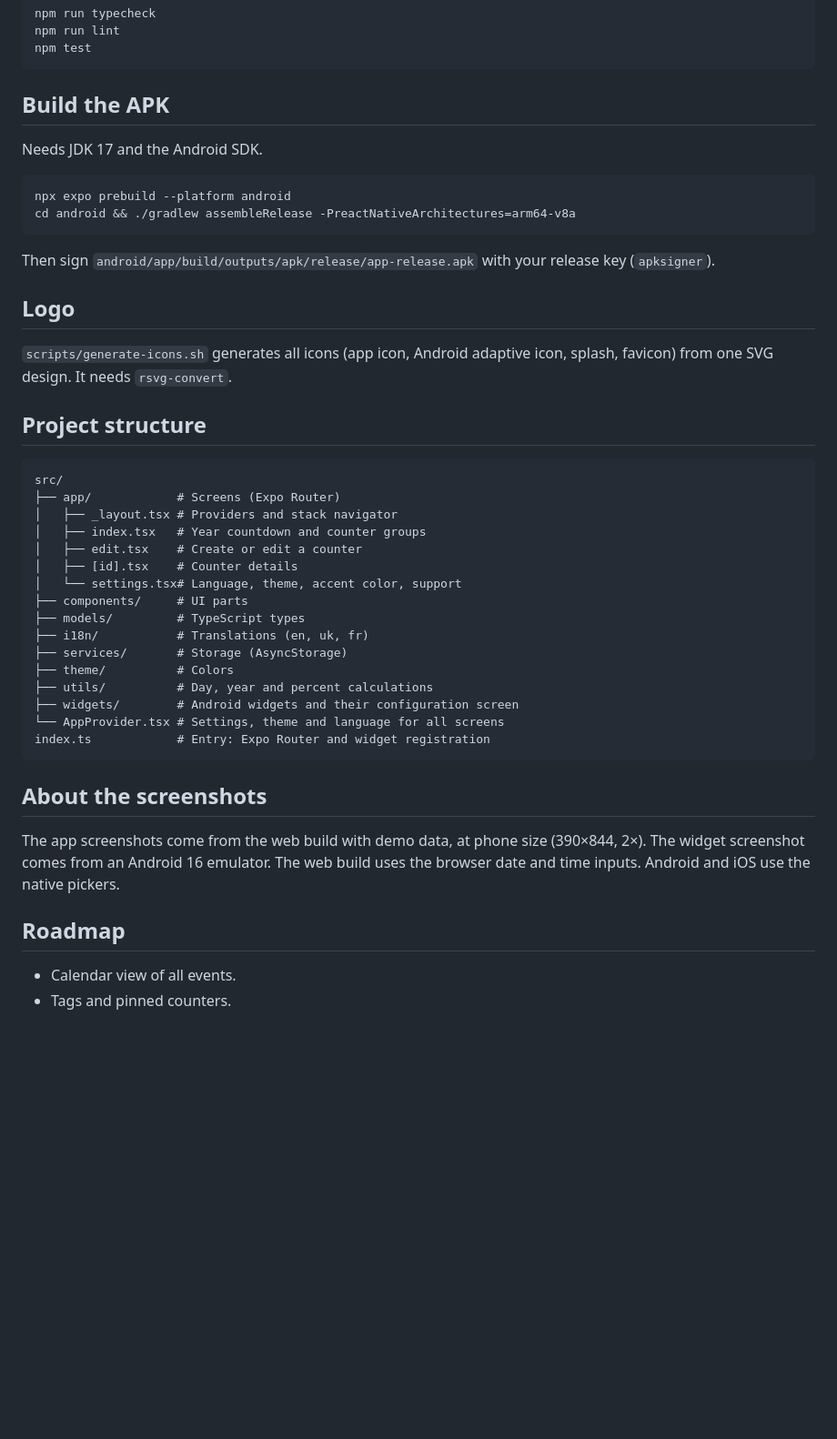
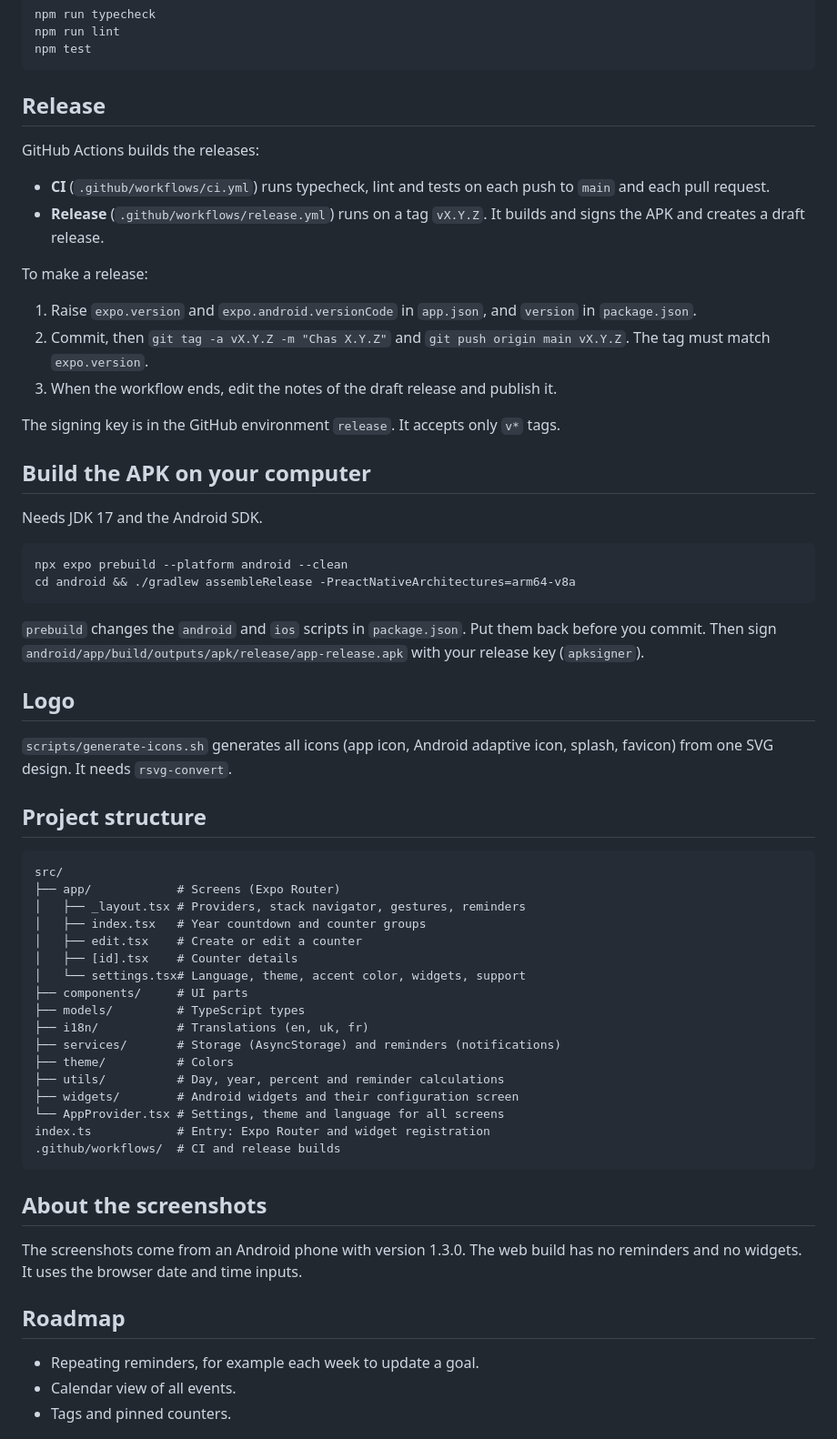
Before and after one commit to vadym-loik/chasApp, a Markdown page: README.md, the part around one of its changes. Shown at 91% size. Drawn GitHub-style; blank space fills up the shorter version.

````diff
--- a/README.md
+++ b/README.md
@@ -67,15 +68,31 @@ npm run lint
 npm test
 ```
 
-## Build the APK
+## Release
+
+GitHub Actions builds the releases:
+
+- **CI** (`.github/workflows/ci.yml`) runs typecheck, lint and tests on each push to `main` and each pull request.
+- **Release** (`.github/workflows/release.yml`) runs on a tag `vX.Y.Z`. It builds and signs the APK and creates a draft release.
+
+To make a release:
+
+1. Raise `expo.version` and `expo.android.versionCode` in `app.json`, and `version` in `package.json`.
+2. Commit, then `git tag -a vX.Y.Z -m "Chas X.Y.Z"` and `git push origin main vX.Y.Z`. The tag must match `expo.version`.
+3. When the workflow ends, edit the notes of the draft release and publish it.
+
+The signing key is in the GitHub environment `release`. It accepts only `v*` tags.
+
+## Build the APK on your computer
 
 Needs JDK 17 and the Android SDK.
 
 ```bash
-npx expo prebuild --platform android
+npx expo prebuild --platform android --clean
 cd android && ./gradlew assembleRelease -PreactNativeArchitectures=arm64-v8a
 ```
 
+`prebuild` changes the `android` and `ios` scripts in `package.json`. Put them back before you commit.
 Then sign `android/app/build/outputs/apk/release/app-release.apk` with your release key (`apksigner`).
 
 ## Logo
@@ -88,30 +105,31 @@ It needs `rsvg-convert`.
 ```
 src/
 ├── app/            # Screens (Expo Router)
-│   ├── _layout.tsx # Providers and stack navigator
+│   ├── _layout.tsx # Providers, stack navigator, gestures, reminders
 │   ├── index.tsx   # Year countdown and counter groups
 │   ├── edit.tsx    # Create or edit a counter
 │   ├── [id].tsx    # Counter details
-│   └── settings.tsx# Language, theme, accent color, support
+│   └── settings.tsx# Language, theme, accent color, widgets, support
 ├── components/     # UI parts
 ├── models/         # TypeScript types
 ├── i18n/           # Translations (en, uk, fr)
-├── services/       # Storage (AsyncStorage)
+├── services/       # Storage (AsyncStorage) and reminders (notifications)
 ├── theme/          # Colors
-├── utils/          # Day, year and percent calculations
+├── utils/          # Day, year, percent and reminder calculations
 ├── widgets/        # Android widgets and their configuration screen
 └── AppProvider.tsx # Settings, theme and language for all screens
 index.ts            # Entry: Expo Router and widget registration
+.github/workflows/  # CI and release builds
 ```
 
 ## About the screenshots
 
-The app screenshots come from the web build with demo data, at phone size (390×844, 2×).
-The widget screenshot comes from an Android 16 emulator.
-The web build uses the browser date and time inputs. Android and iOS use the native pickers.
+The screenshots come from an Android phone with version 1.3.0.
+The web build has no reminders and no widgets. It uses the browser date and time inputs.
 
 ## Roadmap
 
+- Repeating reminders, for example each week to update a goal.
 - Calendar view of all events.
 - Tags and pinned counters.
 
````
Also changed, not shown: other parts of README.md (+12 -11 lines), docs/screenshots/details.png, docs/screenshots/home.png, docs/screenshots/new-counter.png, docs/screenshots/settings.png (added), docs/screenshots/swipe.png (added), docs/screenshots/widgets.jpg (added).
